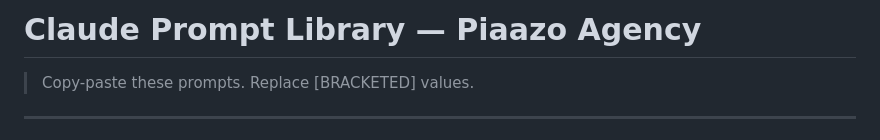
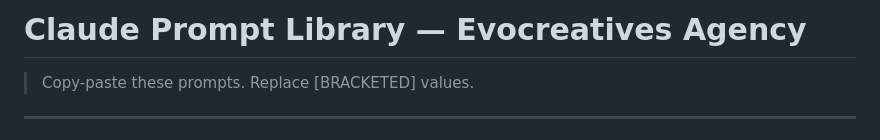
Before and after one commit to Evocreatives-Agency/evocreatives-web-template, a Markdown page: PROMPTS.md, the part around the change. Drawn GitHub-style.

Commit message:
rebrand: replace all piaazo references with evocreatives

```diff
--- a/PROMPTS.md
+++ b/PROMPTS.md
@@ -1,4 +1,4 @@
-# Claude Prompt Library — Piaazo Agency
+# Claude Prompt Library — Evocreatives Agency
 > Copy-paste these prompts. Replace [BRACKETED] values.
 
 ---
```
